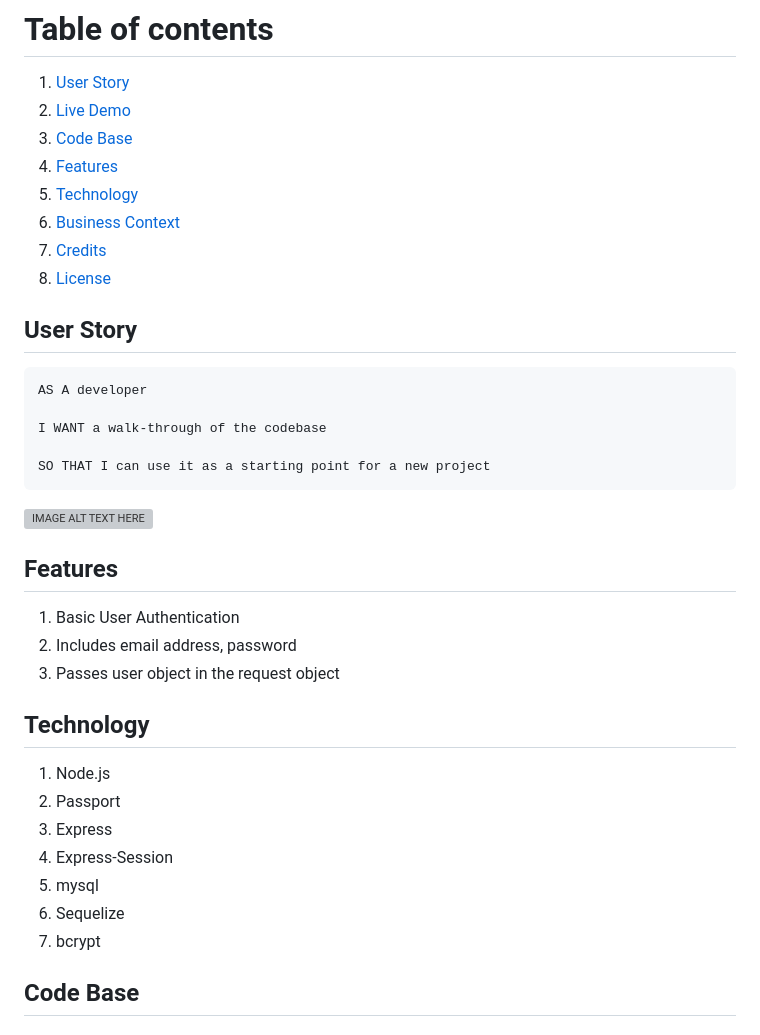
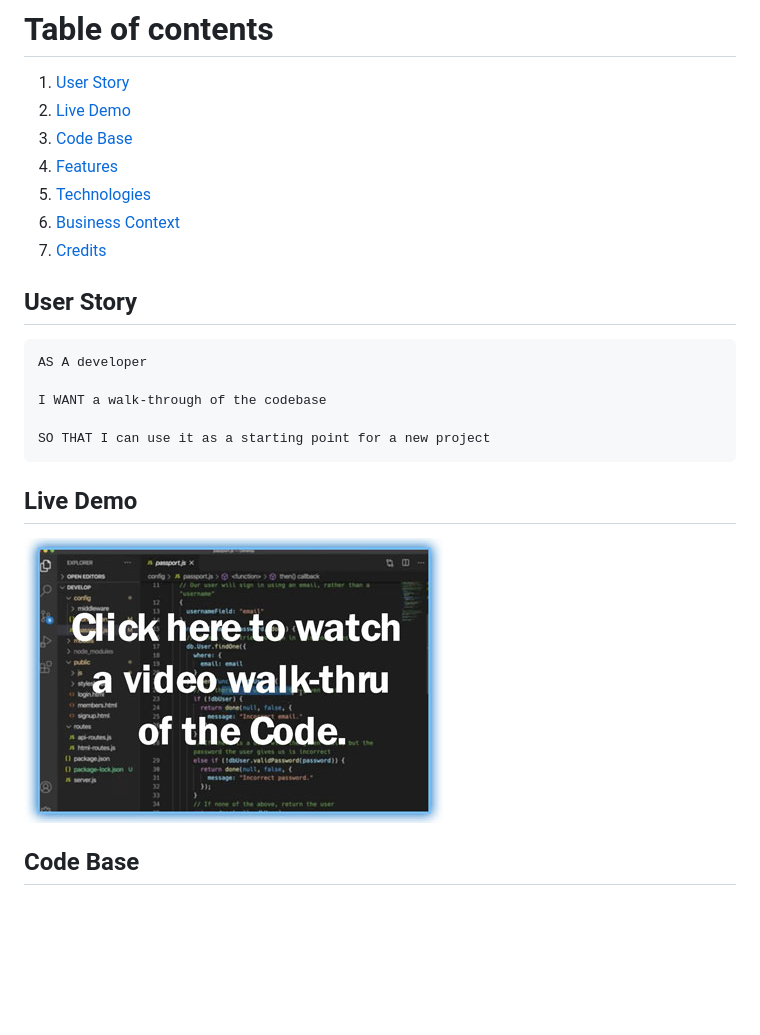
Before and after one commit to b0rgbart3/reverse-engineering, a Markdown page: README.md, the part around the change printed below. Rendered like a GitHub page; pictures changed too: demo.jpg (added); blank space fills up the shorter version; grey boxes are pictures that could not be loaded.

````diff
--- a/README.md
+++ b/README.md
@@ -7,10 +7,10 @@ This is a demo of using the npm package 'Passport' to add authentication to any
 2. [Live Demo](#Live_Demo)
 3. [Code Base](#Code_Base)
 4. [Features](#Features)
-5. [Technology](#Technology)
+5. [Technologies](#Technologies)
 6. [Business Context](#Business_Context)
 7. [Credits](#Credits)
-8. [License](#License)
+
 
 <a name="User_Story"></a>
 ## User Story
@@ -23,25 +23,13 @@ SO THAT I can use it as a starting point for a new project
 ```
 
 <a name="Live_Demo"></a>
+## Live Demo
+
 [![IMAGE ALT TEXT HERE](demo.jpg)](https://www.youtube.com/embed/6SFcKODuEXs)
 
 
 
-<a name="Features"></a>
-## Features
-1)  Basic User Authentication
-2)  Includes email address, password
-3)  Passes user object in the request object
-
-## Technology
-1) Node.js
-2) Passport
-3) Express
-4) Express-Session
-5) mysql
-6) Sequelize
-7) bcrypt
-
+<a name="Code_Base"></a>
 ## Code Base
 
 ### Server.js
````
Also changed, not shown: other parts of README.md (+35 -1 lines).
